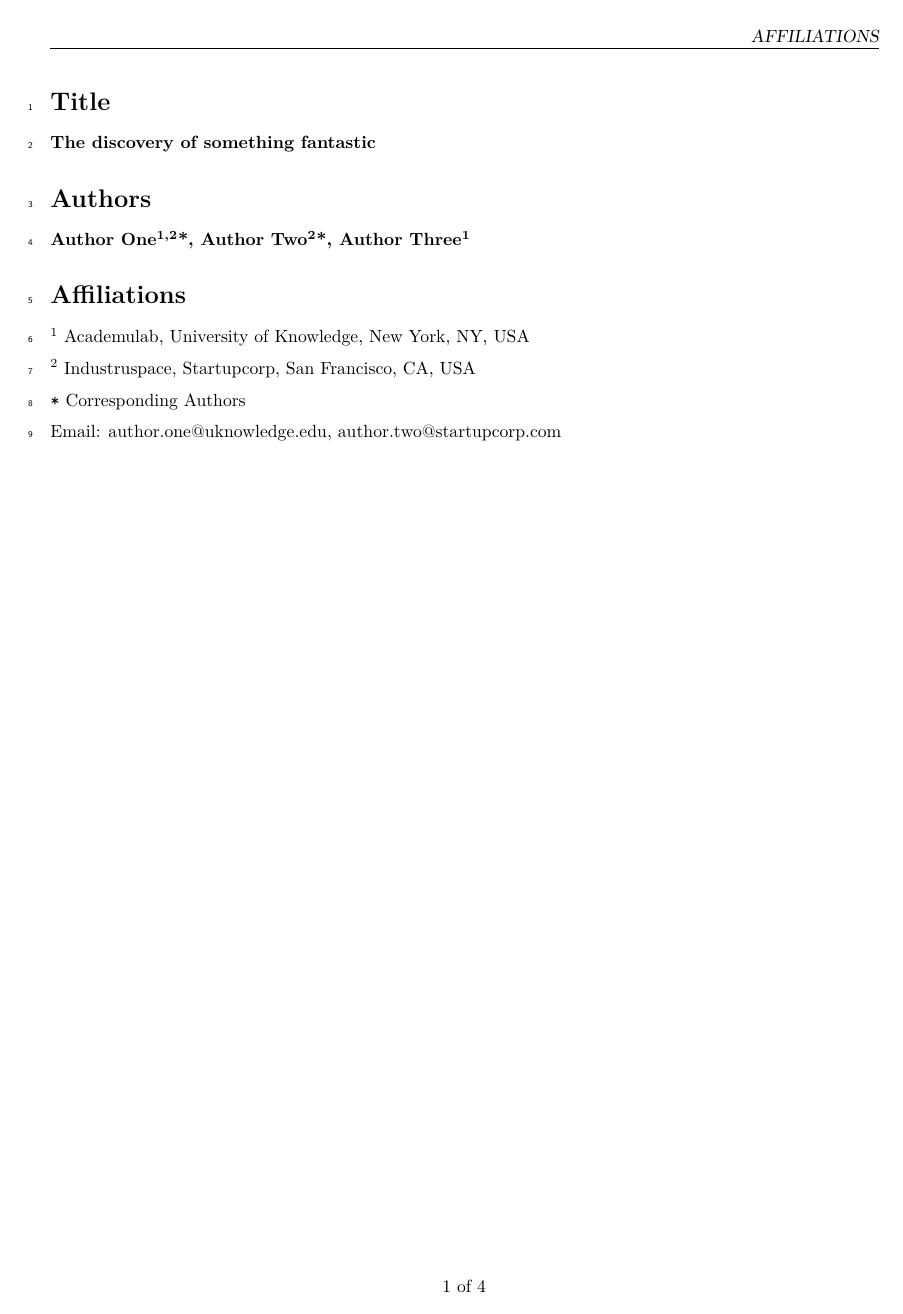
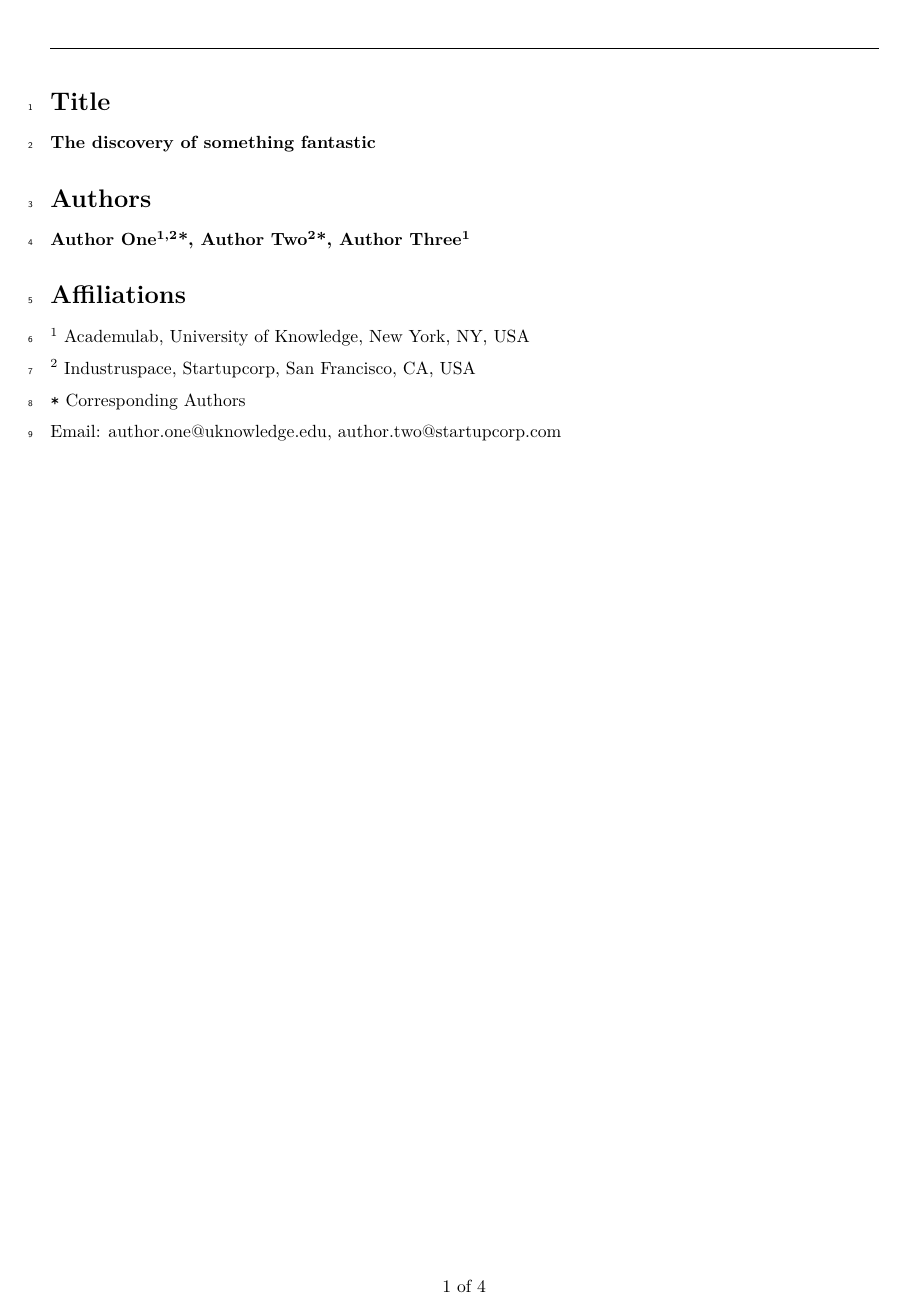
Before and after one commit to ronammar/manuscript_template, an R Markdown document (manuscript.Rmd): page 1 of 4. Rendered offline with R 4.5, knitr and Pandoc, then LaTeX, with nearby package versions; a font, style sheet, LaTeX package, included part or bibliography that could not be used is replaced or left out.

Commit message:
Clearing the header with fancy style

```diff
--- a/manuscript.Rmd
+++ b/manuscript.Rmd
@@ -17,6 +17,7 @@ header-includes:
 - \usepackage{lineno}
 - \usepackage{pdflscape}
 - \pagestyle{fancy}
+- \fancyhead{}
 - \fancyfoot[C]{\thepage\ of \pageref{LastPage}}
 - \newcommand{\blandscape}{\begin{landscape}}
 - \newcommand{\elandscape}{\end{landscape}}
```
